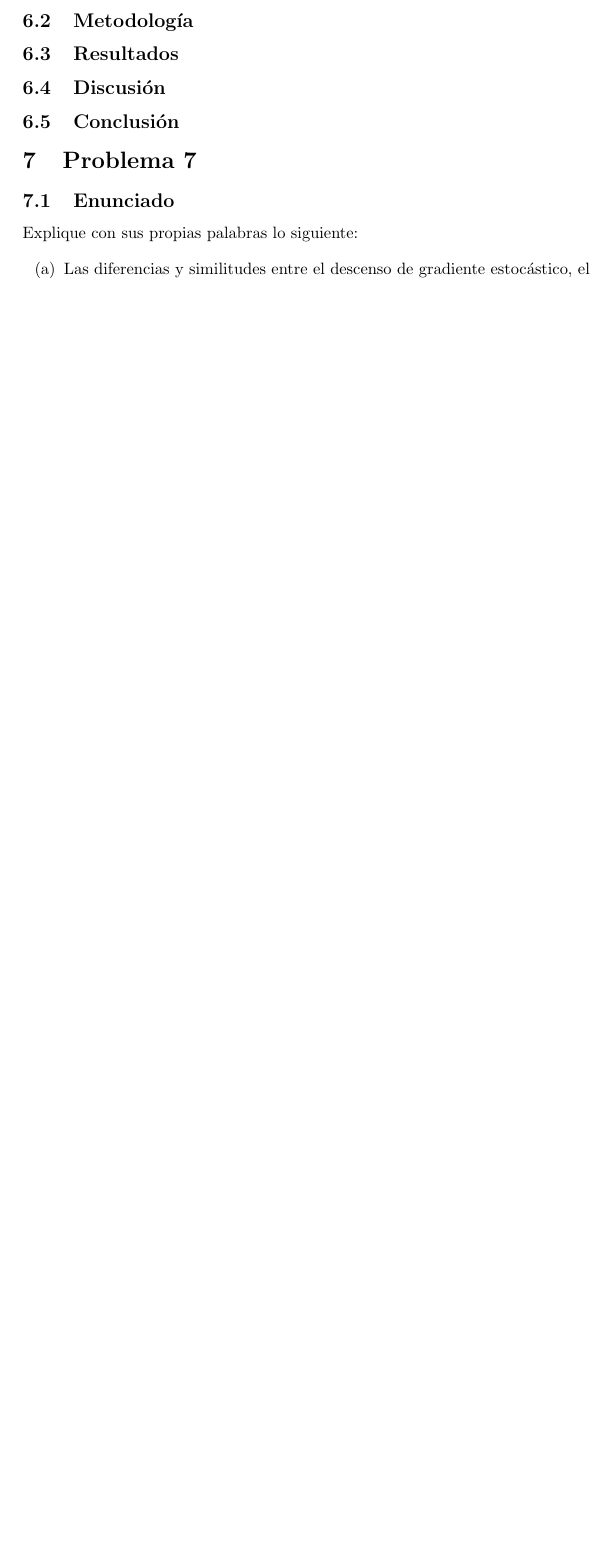
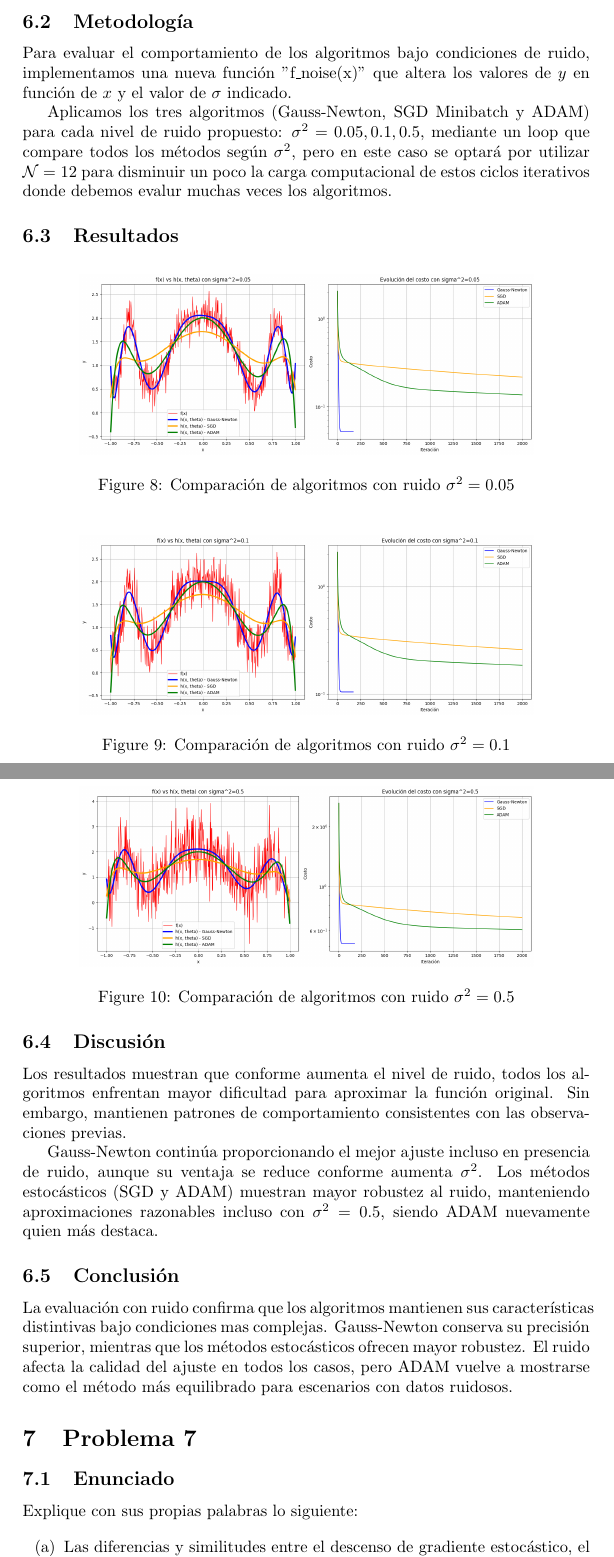
Before and after one commit to zamax14/MEMAD, a LaTeX document (T05/T05.tex): part of page 10 of 10 before the commit and two parts of pages 10 and 11 of 12 after it, the two joined at a grey line, cut so that both start at the same text, the shorter picture padded with empty space. Compiled offline with pdfLaTeX.

Commit message:
[DOCS] Documentacion de p6 en LaTeX.

```diff
--- a/T05/T05.tex
+++ b/T05/T05.tex
@@ -288,12 +288,43 @@ Donde solo se ha considerado el caso con $\sigma^2=0$. Repita los ejercicios 1 a
 
 \subsection{Metodología}
 
+Para evaluar el comportamiento de los algoritmos bajo condiciones de ruido, implementamos una nueva función "f\_noise(x)" que altera los valores de $y$ en función de $x$ y el valor de $\sigma$ indicado.
+
+Aplicamos los tres algoritmos (Gauss-Newton, SGD Minibatch y ADAM) para cada nivel de ruido propuesto: $\sigma^2 = 0.05, 0.1, 0.5$, mediante un loop que compare todos los métodos según $\sigma^2$, pero en este caso se optará por utilizar $\mathcal{N}=12$ para disminuir un poco la carga computacional de estos ciclos iterativos donde debemos evalur muchas veces los algoritmos.
+
 \subsection{Resultados}
 \setcounter{equation}{0}
 
+\begin{figure}[H]
+    \centering
+    \includegraphics[width=0.8\textwidth]{images/6_sigma_05.png}
+    \caption{Comparación de algoritmos con ruido $\sigma^2 = 0.05$}
+    \label{fig:noise_005}
+\end{figure}
+
+\begin{figure}[H]
+    \centering
+    \includegraphics[width=0.8\textwidth]{images/6_sigma_1.png}
+    \caption{Comparación de algoritmos con ruido $\sigma^2 = 0.1$}
+    \label{fig:noise_01}
+\end{figure}
+
+\begin{figure}[H]
+    \centering
+    \includegraphics[width=0.8\textwidth]{images/6_sigma_5.png}
+    \caption{Comparación de algoritmos con ruido $\sigma^2 = 0.5$}
+    \label{fig:noise_05}
+\end{figure}
+
 \subsection{Discusión}
 
+Los resultados muestran que conforme aumenta el nivel de ruido, todos los algoritmos enfrentan mayor dificultad para aproximar la función original. Sin embargo, mantienen patrones de comportamiento consistentes con las observaciones previas.
+
+Gauss-Newton continúa proporcionando el mejor ajuste incluso en presencia de ruido, aunque su ventaja se reduce conforme aumenta $\sigma^2$. Los métodos estocásticos (SGD y ADAM) muestran mayor robustez al ruido, manteniendo aproximaciones razonables incluso con $\sigma^2 = 0.5$, siendo ADAM nuevamente quien más destaca.
+
 \subsection{Conclusión}
+
+La evaluación con ruido confirma que los algoritmos mantienen sus características distintivas bajo condiciones mas complejas. Gauss-Newton conserva su precisión superior, mientras que los métodos estocásticos ofrecen mayor robustez. El ruido afecta la calidad del ajuste en todos los casos, pero ADAM vuelve a mostrarse como el método más equilibrado para escenarios con datos ruidosos.
 
 % ========================================
 % SECCIÓN 7
```
Also changed, not shown: T05/images/6_sigma_05.png (added), T05/images/6_sigma_1.png (added), T05/images/6_sigma_5.png (added).
